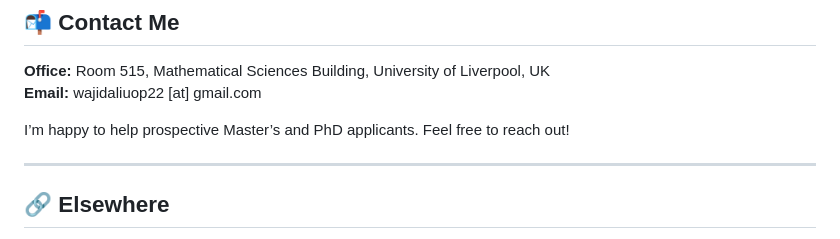
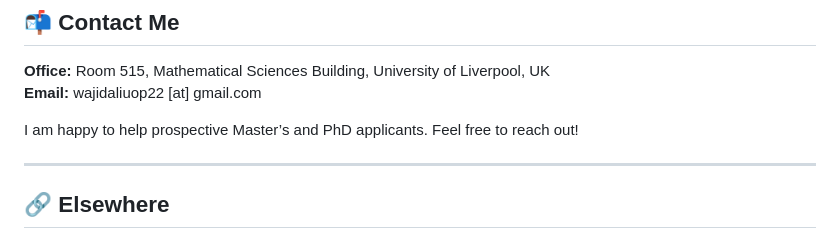
Before and after one commit to wajidali30/wajidali30.github.io, a Markdown page: index.md, the part around the change. Rendered like a GitHub page.

```diff
--- a/index.md
+++ b/index.md
@@ -105,7 +105,7 @@ I come from an educationally disadvantaged background and have dedicated years t
 **Office:** Room 515, Mathematical Sciences Building, University of Liverpool, UK
 **Email:** wajidaliuop22 [at] gmail.com
 
-I’m happy to help prospective Master’s and PhD applicants. Feel free to reach out!
+I am happy to help prospective Master’s and PhD applicants. Feel free to reach out!
 
 ---
 
```
